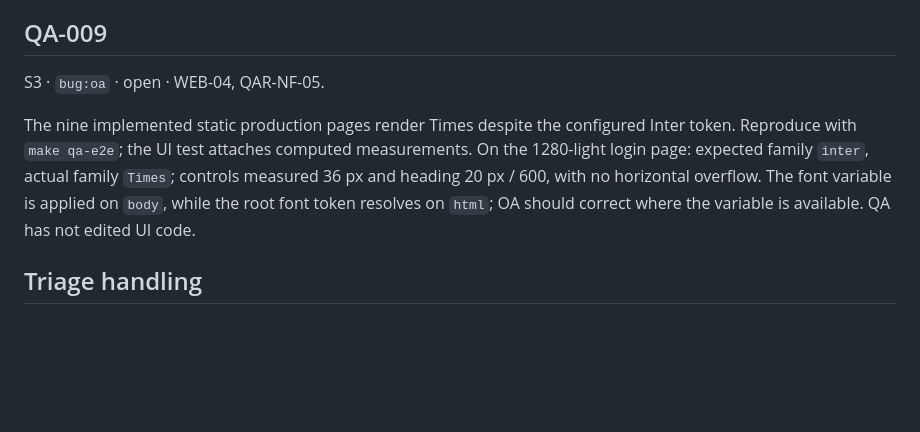
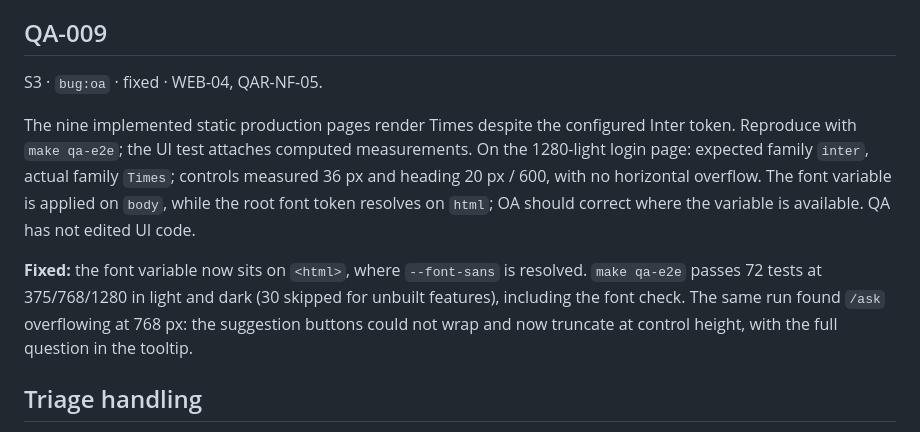
Before and after one commit to d2k-klin/docuhive, a Markdown page: docs/Developer-QA/bugs.md, the part around the change. Rendered like a GitHub page; blank space fills up the shorter version.

```diff
--- a/docs/Developer-QA/bugs.md
+++ b/docs/Developer-QA/bugs.md
@@ -83,7 +83,7 @@ implementation is absent (QA-001). Mutation testing remains a separate pending g
 
 ## QA-009
 
-S3 · `bug:oa` · open · WEB-04, QAR-NF-05.
+S3 · `bug:oa` · fixed · WEB-04, QAR-NF-05.
 
 The nine implemented static production pages render Times despite the configured
 Inter token. Reproduce with `make qa-e2e`; the UI test attaches computed measurements.
@@ -91,6 +91,11 @@ On the 1280-light login page: expected family `inter`, actual family `Times`;
 controls measured 36 px and heading 20 px / 600, with no horizontal overflow.
 The font variable is applied on `body`, while the root font token resolves on
 `html`; OA should correct where the variable is available. QA has not edited UI code.
+
+**Fixed:** the font variable now sits on `<html>`, where `--font-sans` is resolved. `make qa-e2e`
+passes 72 tests at 375/768/1280 in light and dark (30 skipped for unbuilt features), including
+the font check. The same run found `/ask` overflowing at 768 px: the suggestion buttons could not
+wrap and now truncate at control height, with the full question in the tooltip.
 
 ## Triage handling
 
```
Also changed, not shown: CHANGELOG.md (+3 -0 lines), assets/screenshots/README.md (+4 -5 lines), assets/screenshots/ai-settings-dark.png, assets/screenshots/ask-dark.png, assets/screenshots/ask-light.png, 3 other files.
